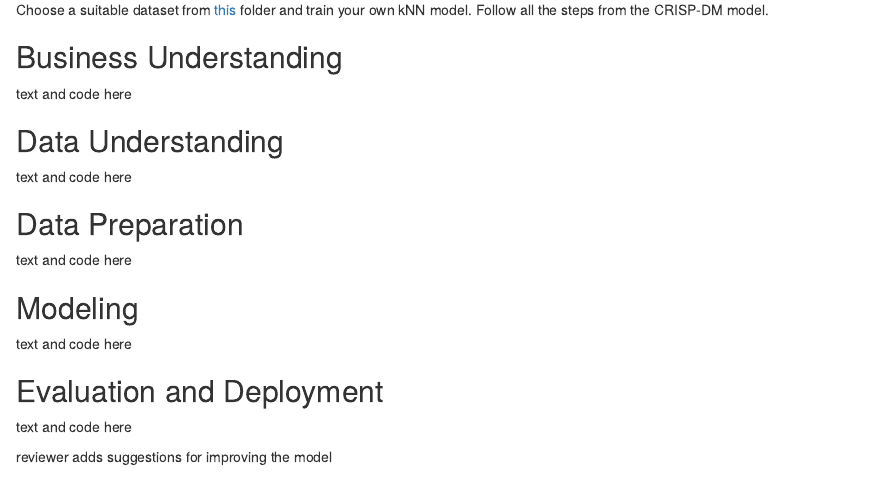
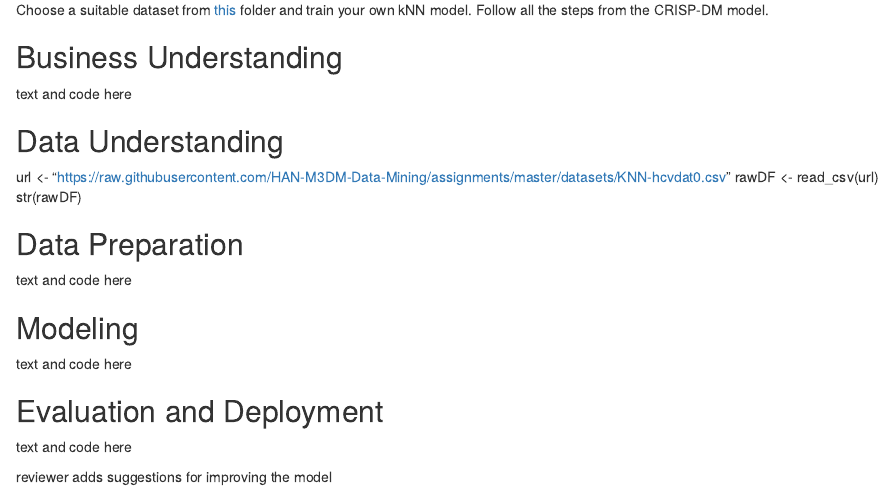
Before and after one commit to HAN-M3DM-Data-Mining/data-mining-s2y2122-Kayla1998, an R Markdown document (assignment-knn-diy.Rmd): the page in a window 1100 px wide, from 710 px down. Rendered offline with R 4.5, knitr and Pandoc, with nearby package versions.

Commit message:
Update assignment-knn-diy.Rmd

```diff
--- a/assignment-knn-diy.Rmd
+++ b/assignment-knn-diy.Rmd
@@ -27,7 +27,10 @@ Choose a suitable dataset from [this](https://github.com/HAN-M3DM-Data-Mining/as
 text and code here
 
 ## Data Understanding
-text and code here
+url <- "https://raw.githubusercontent.com/HAN-M3DM-Data-Mining/assignments/master/datasets/KNN-hcvdat0.csv"
+rawDF <- read_csv(url)
+str(rawDF)
+
 
 ## Data Preparation
 text and code here
```
